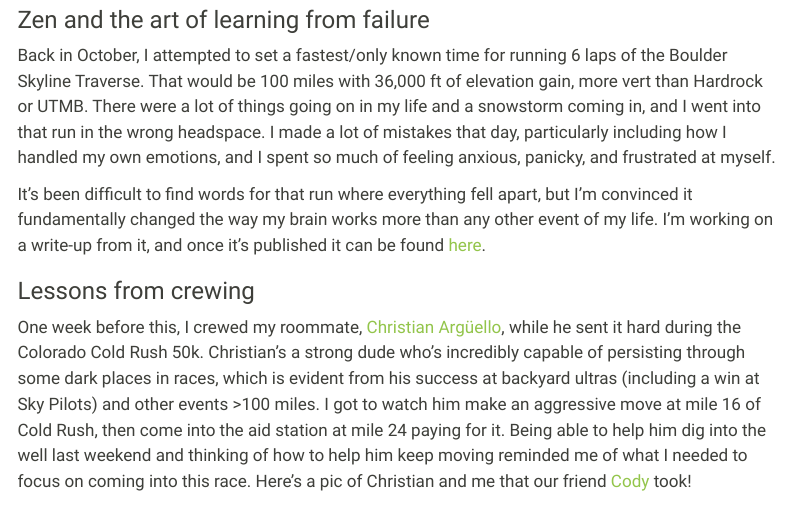
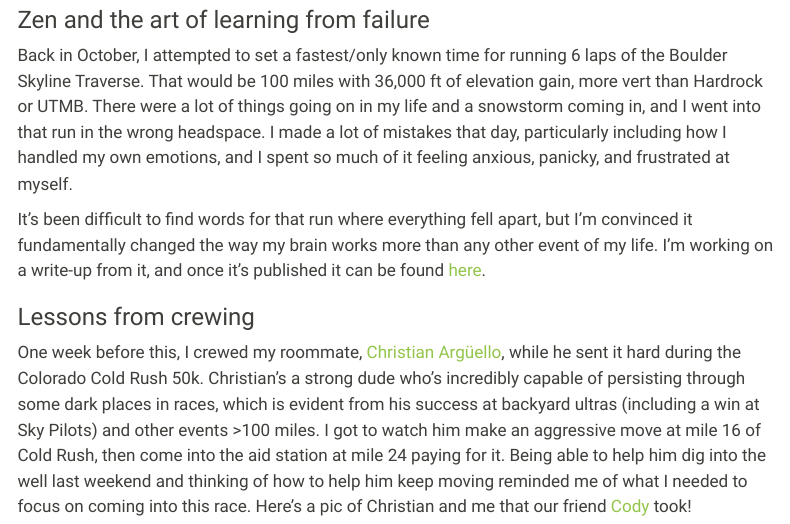
Before and after one commit to sterrettJD/sterrettJD.github.io, a Quarto document (race_reports/trail_of_fears_23.qmd): the page in a window 1100 px wide, from 3210 px down. Rendered offline with R 4.5, knitr and Pandoc in place of Quarto, with nearby package versions; menus at the side of the page are left out.

Commit message:
fix typo

```diff
--- a/race_reports/trail_of_fears_23.qmd
+++ b/race_reports/trail_of_fears_23.qmd
@@ -53,7 +53,7 @@ I ran 34 miles that day, then I stopped in order to go finish my homework that w
 # My race
 ## Approaching this race
 ### Zen and the art of learning from failure
-Back in October, I attempted to set a fastest/only known time for running 6 laps of the Boulder Skyline Traverse. That would be 100 miles with 36,000 ft of elevation gain, more vert than Hardrock or UTMB. There were a lot of things going on in my life and a snowstorm coming in, and I went into that run in the wrong headspace. I made a lot of mistakes that day, particularly including how I handled my own emotions, and I spent so much of feeling anxious, panicky, and frustrated at myself.
+Back in October, I attempted to set a fastest/only known time for running 6 laps of the Boulder Skyline Traverse. That would be 100 miles with 36,000 ft of elevation gain, more vert than Hardrock or UTMB. There were a lot of things going on in my life and a snowstorm coming in, and I went into that run in the wrong headspace. I made a lot of mistakes that day, particularly including how I handled my own emotions, and I spent so much of it feeling anxious, panicky, and frustrated at myself.
 
 It's been difficult to find words for that run where everything fell apart, but I'm convinced it fundamentally changed the way my brain works more than any other event of my life. I'm working on a write-up from it, and once it's published it can be found [here](Sisyphean-Skyline.html).
 
```
